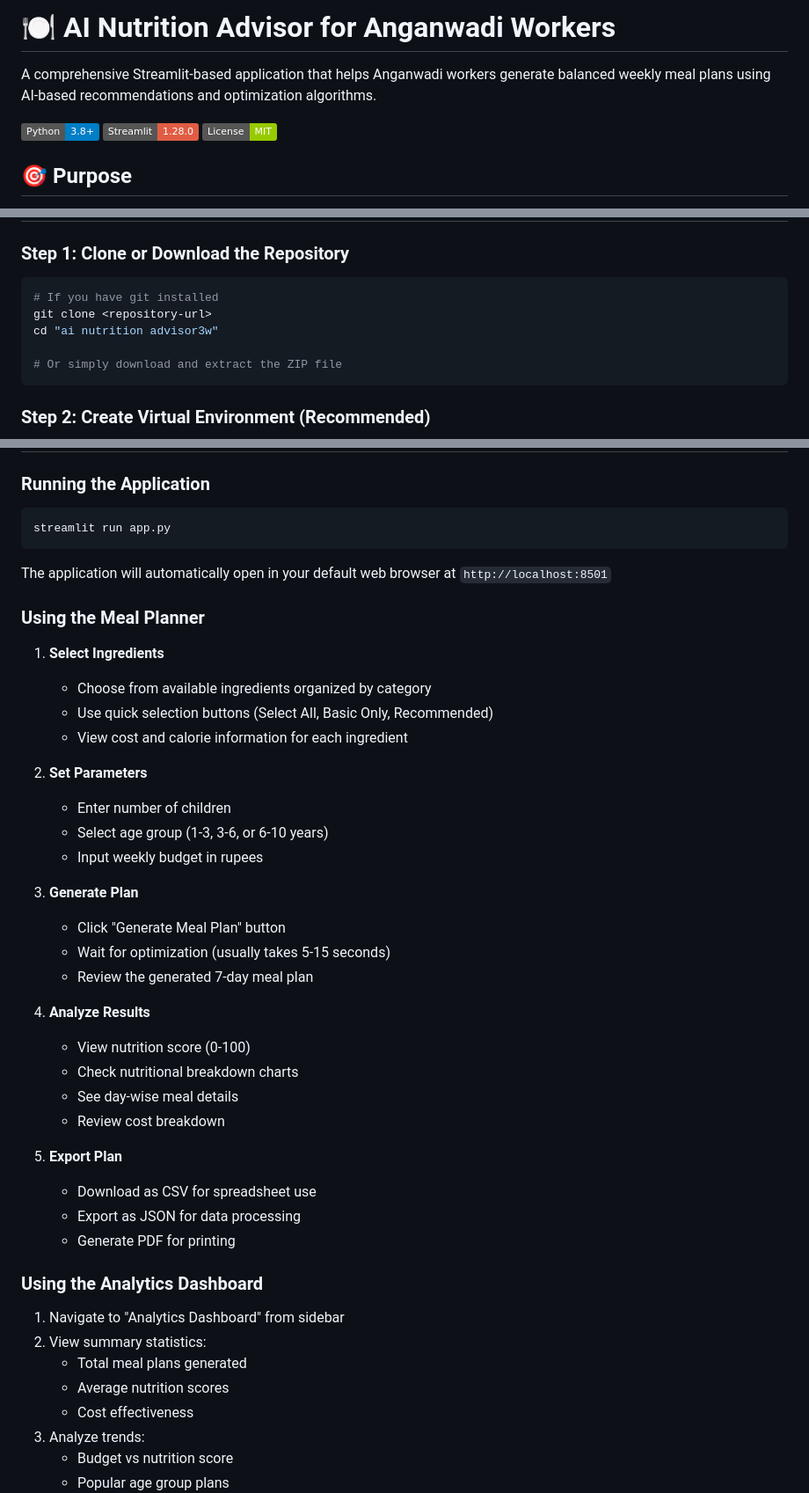
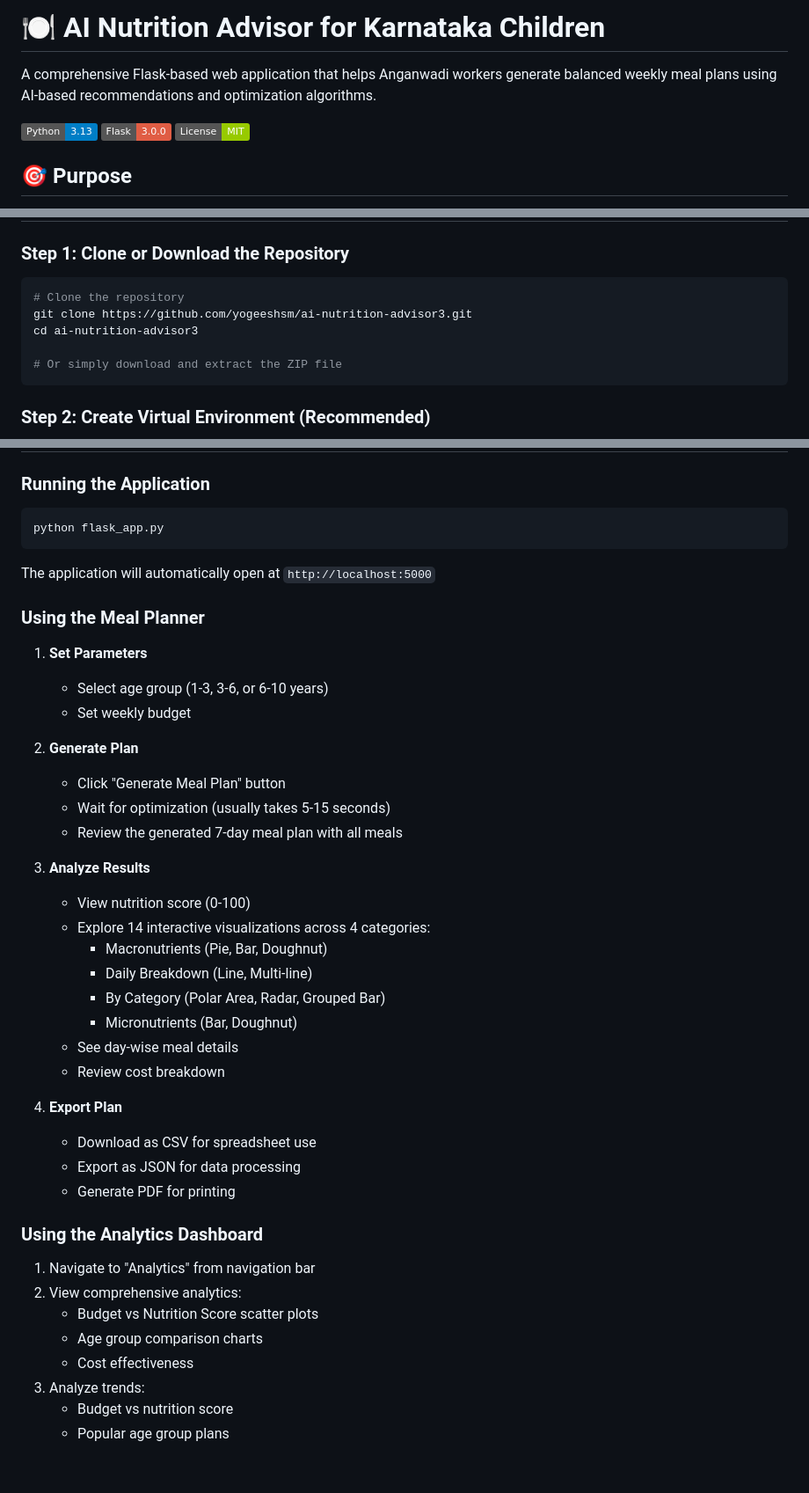
Before and after one commit to yogeeshsm/ai-nutrition-advisor3, a Markdown page: README.md, 3 parts joined by grey strips. Shown at 88% size. GitHub-like rendering; badges without logos; blank space fills up the shorter version.

Commit message:
Update README: Changed from Streamlit to Flask framework

````diff
--- a/README.md
+++ b/README.md
@@ -1,9 +1,9 @@
-# 🍽️ AI Nutrition Advisor for Anganwadi Workers
+# 🍽️ AI Nutrition Advisor for Karnataka Children
 
-A comprehensive Streamlit-based application that helps Anganwadi workers generate balanced weekly meal plans using AI-based recommendations and optimization algorithms.
+A comprehensive Flask-based web application that helps Anganwadi workers generate balanced weekly meal plans using AI-based recommendations and optimization algorithms.
 
-![Python](https://img.shields.io/badge/Python-3.8+-blue.svg)
-![Streamlit](https://img.shields.io/badge/Streamlit-1.28.0-red.svg)
+![Python](https://img.shields.io/badge/Python-3.13-blue.svg)
+![Flask](https://img.shields.io/badge/Flask-3.0.0-red.svg)
 ![License](https://img.shields.io/badge/License-MIT-green.svg)
 
 ## 🎯 Purpose
@@ -59,9 +64,9 @@ This application is designed to help Anganwadi workers create nutritionally bala
 ### Step 1: Clone or Download the Repository
 
 ```powershell
-# If you have git installed
-git clone <repository-url>
-cd "ai nutrition advisor3w"
+# Clone the repository
+git clone https://github.com/yogeeshsm/ai-nutrition-advisor3.git
+cd ai-nutrition-advisor3
 
 # Or simply download and extract the ZIP file
 ```
@@ -98,45 +103,43 @@ This will create the SQLite database and populate it with sample ingredient data
 ### Running the Application
 
 ```powershell
-streamlit run app.py
+python flask_app.py
 ```
 
-The application will automatically open in your default web browser at `http://localhost:8501`
+The application will automatically open at `http://localhost:5000`
 
 ### Using the Meal Planner
 
-1. **Select Ingredients**
-   - Choose from available ingredients organized by category
-   - Use quick selection buttons (Select All, Basic Only, Recommended)
-   - View cost and calorie information for each ingredient
+1. **Set Parameters**
+   - Select age group (1-3, 3-6, or 6-10 years)
+   - Set weekly budget
 
-2. **Set Parameters**
-   - Enter number of children
-   - Select age group (1-3, 3-6, or 6-10 years)
-   - Input weekly budget in rupees
-
-3. **Generate Plan**
+2. **Generate Plan**
    - Click "Generate Meal Plan" button
    - Wait for optimization (usually takes 5-15 seconds)
-   - Review the generated 7-day meal plan
+   - Review the generated 7-day meal plan with all meals
 
-4. **Analyze Results**
+3. **Analyze Results**
    - View nutrition score (0-100)
-   - Check nutritional breakdown charts
+   - Explore 14 interactive visualizations across 4 categories:
+     * Macronutrients (Pie, Bar, Doughnut)
+     * Daily Breakdown (Line, Multi-line)
+     * By Category (Polar Area, Radar, Grouped Bar)
+     * Micronutrients (Bar, Doughnut)
    - See day-wise meal details
    - Review cost breakdown
 
-5. **Export Plan**
+4. **Export Plan**
    - Download as CSV for spreadsheet use
    - Export as JSON for data processing
    - Generate PDF for printing
 
 ### Using the Analytics Dashboard
 
-1. Navigate to "Analytics Dashboard" from sidebar
-2. View summary statistics:
-   - Total meal plans generated
-   - Average nutrition scores
+1. Navigate to "Analytics" from navigation bar
+2. View comprehensive analytics:
+   - Budget vs Nutrition Score scatter plots
+   - Age group comparison charts
    - Cost effectiveness
 3. Analyze trends:
    - Budget vs nutrition score
````
Also changed, not shown: other parts of README.md (+17 -12 lines).
